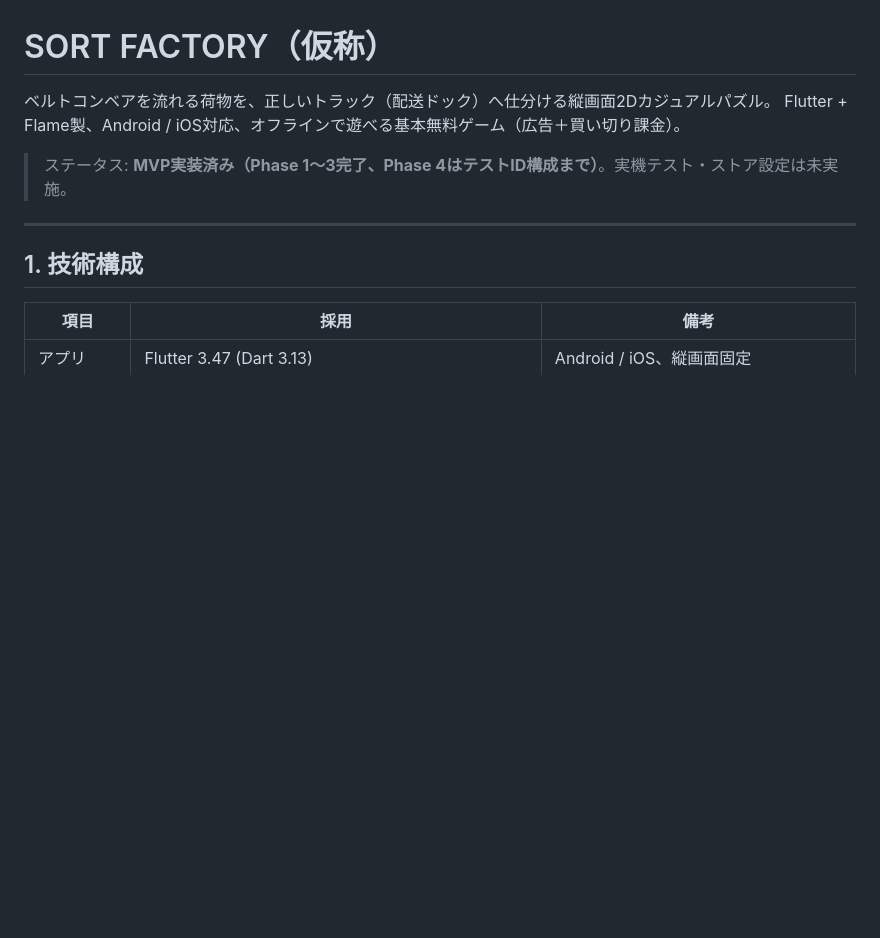
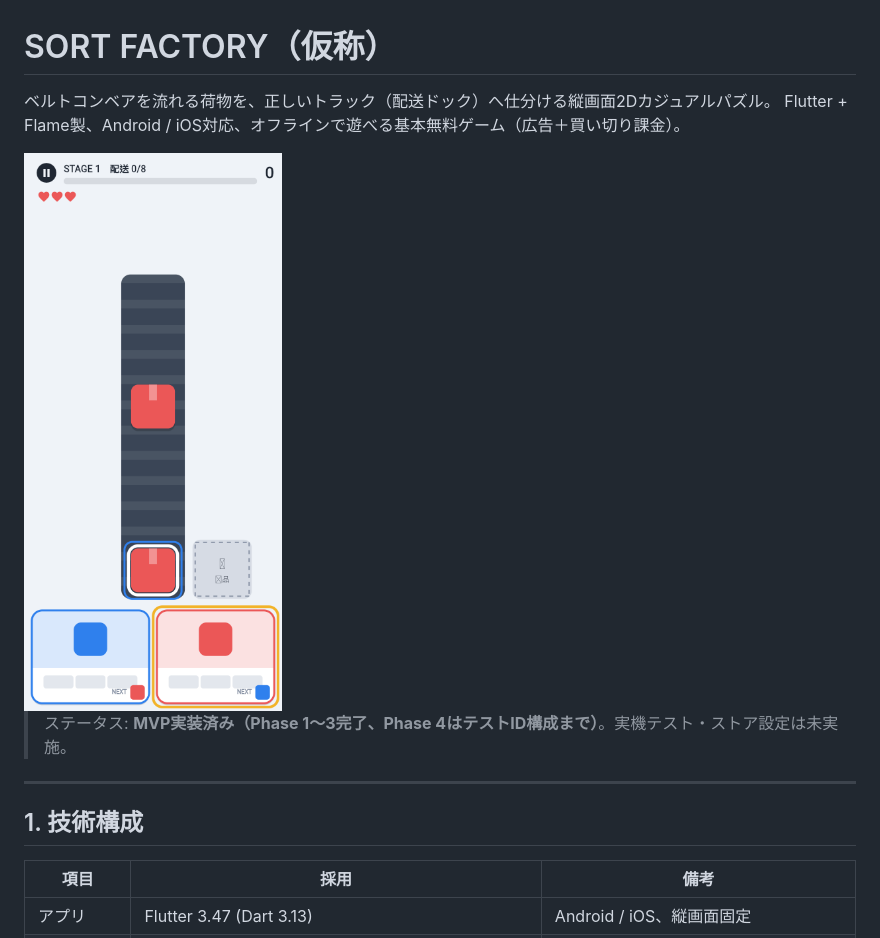
Before and after one commit to gangidenset/sort-factory-game, a Markdown page: README.md, the part around the change. Rendered like a GitHub page; pictures changed too: docs/screenshot_gameplay.png (added); blank space fills up the shorter version.

Commit message:
Add gameplay screenshot to README
Co-Authored-By: Claude Opus 5.5 <noreply@anthropic.com>
Claude-Session: https://claude.ai/code/session_01Jw1dEkbjtcNUtLQapdsYBZ

```diff
--- a/README.md
+++ b/README.md
@@ -2,6 +2,8 @@
 
 ベルトコンベアを流れる荷物を、正しいトラック（配送ドック）へ仕分ける縦画面2Dカジュアルパズル。
 Flutter + Flame製、Android / iOS対応、オフラインで遊べる基本無料ゲーム（広告＋買い切り課金）。
+
+<img src="docs/screenshot_gameplay.png" width="260" alt="gameplay">
 
 > ステータス: **MVP実装済み（Phase 1〜3完了、Phase 4はテストID構成まで）**。実機テスト・ストア設定は未実施。
 
```
